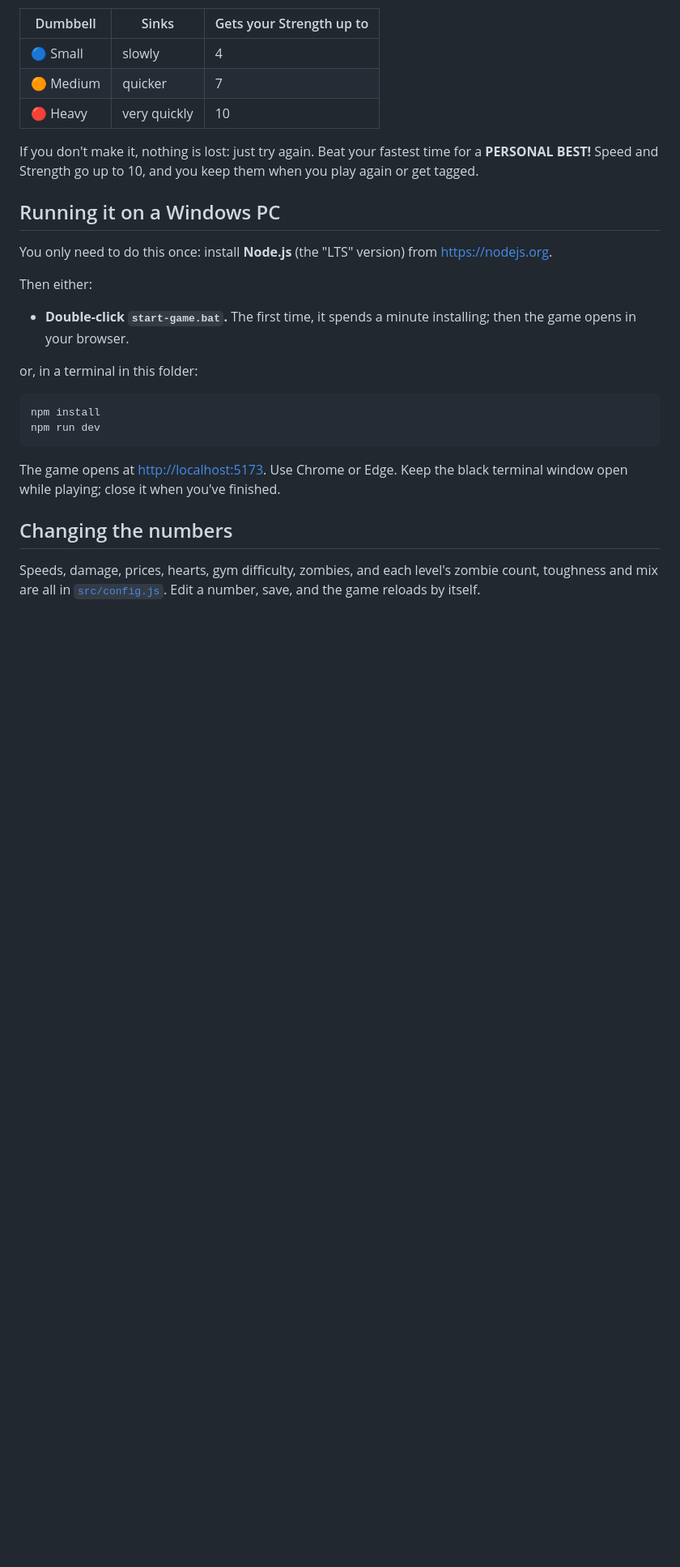
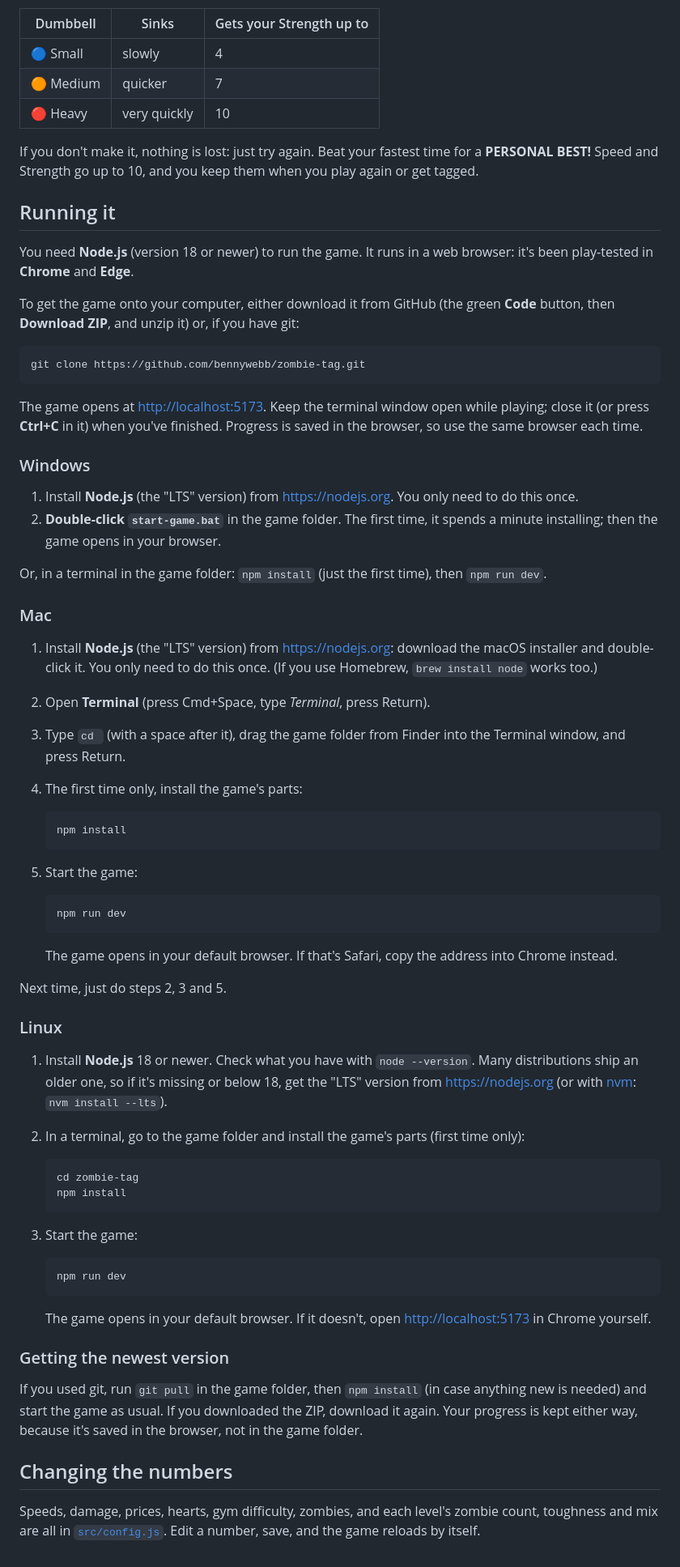
Before and after one commit to BennyWebb/zombie-tag, a Markdown page: README.md, the part around the change. Shown at 81% size. Rendered like a GitHub page; blank space fills up the shorter version.

Commit message:
README: how to run the game on Mac and Linux
Running it now covers Windows, Mac and Linux, how to get the code (ZIP or
git clone), and how to update to the newest version.

Co-Authored-By: Claude Opus 5.5 <noreply@anthropic.com>
Claude-Session: https://claude.ai/code/session_01C7aAhHu6GQMWvqF4UDXUpZ

````diff
--- a/README.md
+++ b/README.md
@@ -154,23 +154,78 @@ Look for the **glowing blue dumbbell** above the trees and walk in through the d
 If you don't make it, nothing is lost: just try again. Beat your fastest time for a **PERSONAL BEST!**
 Speed and Strength go up to 10, and you keep them when you play again or get tagged.
 
-## Running it on a Windows PC
+## Running it
 
-You only need to do this once: install **Node.js** (the "LTS" version) from <https://nodejs.org>.
+You need **Node.js** (version 18 or newer) to run the game. It runs in a web browser:
+it's been play-tested in **Chrome** and **Edge**.
 
-Then either:
-
-- **Double-click `start-game.bat`.** The first time, it spends a minute installing; then the game opens in your browser.
-
-or, in a terminal in this folder:
+To get the game onto your computer, either download it from GitHub (the green **Code** button, then
+**Download ZIP**, and unzip it) or, if you have git:
 
 ```
-npm install
-npm run dev
+git clone https://github.com/bennywebb/zombie-tag.git
 ```
 
-The game opens at <http://localhost:5173>. Use Chrome or Edge. Keep the black terminal window open while playing;
-close it when you've finished.
+The game opens at <http://localhost:5173>. Keep the terminal window open while playing; close it
+(or press **Ctrl+C** in it) when you've finished. Progress is saved in the browser, so use the same
+browser each time.
+
+### Windows
+
+1. Install **Node.js** (the "LTS" version) from <https://nodejs.org>. You only need to do this once.
+2. **Double-click `start-game.bat`** in the game folder. The first time, it spends a minute installing;
+   then the game opens in your browser.
+
+Or, in a terminal in the game folder: `npm install` (just the first time), then `npm run dev`.
+
+### Mac
+
+1. Install **Node.js** (the "LTS" version) from <https://nodejs.org>: download the macOS installer and
+   double-click it. You only need to do this once. (If you use Homebrew, `brew install node` works too.)
+2. Open **Terminal** (press Cmd+Space, type *Terminal*, press Return).
+3. Type `cd ` (with a space after it), drag the game folder from Finder into the Terminal window,
+   and press Return.
+4. The first time only, install the game's parts:
+
+   ```
+   npm install
+   ```
+
+5. Start the game:
+
+   ```
+   npm run dev
+   ```
+
+   The game opens in your default browser. If that's Safari, copy the address into Chrome instead.
+
+Next time, just do steps 2, 3 and 5.
+
+### Linux
+
+1. Install **Node.js** 18 or newer. Check what you have with `node --version`. Many distributions
+   ship an older one, so if it's missing or below 18, get the "LTS" version from <https://nodejs.org>
+   (or with [nvm](https://github.com/nvm-sh/nvm): `nvm install --lts`).
+2. In a terminal, go to the game folder and install the game's parts (first time only):
+
+   ```
+   cd zombie-tag
+   npm install
+   ```
+
+3. Start the game:
+
+   ```
+   npm run dev
+   ```
+
+   The game opens in your default browser. If it doesn't, open <http://localhost:5173> in Chrome yourself.
+
+### Getting the newest version
+
+If you used git, run `git pull` in the game folder, then `npm install` (in case anything new is needed)
+and start the game as usual. If you downloaded the ZIP, download it again. Your progress is kept
+either way, because it's saved in the browser, not in the game folder.
 
 ## Changing the numbers
 
````
